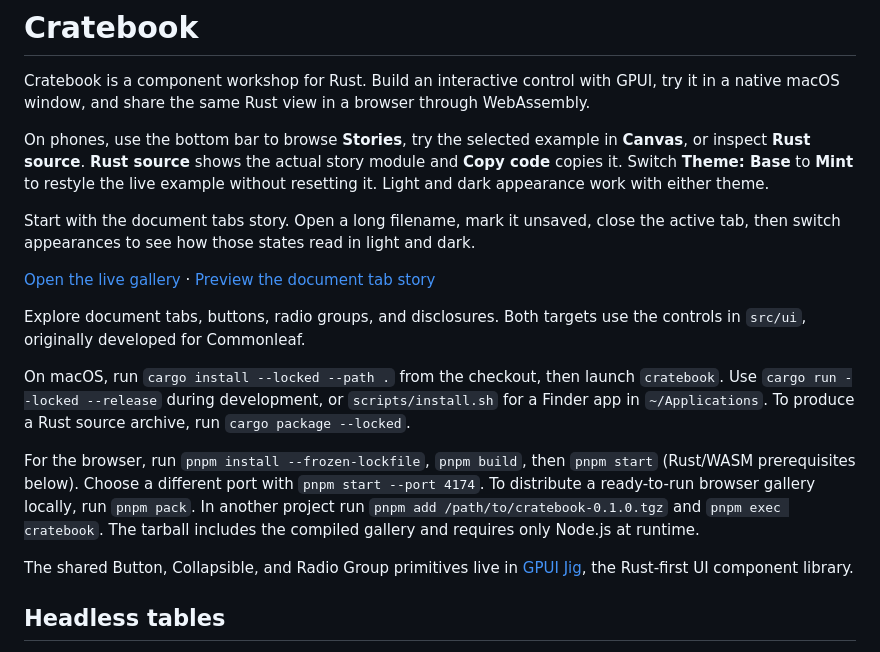
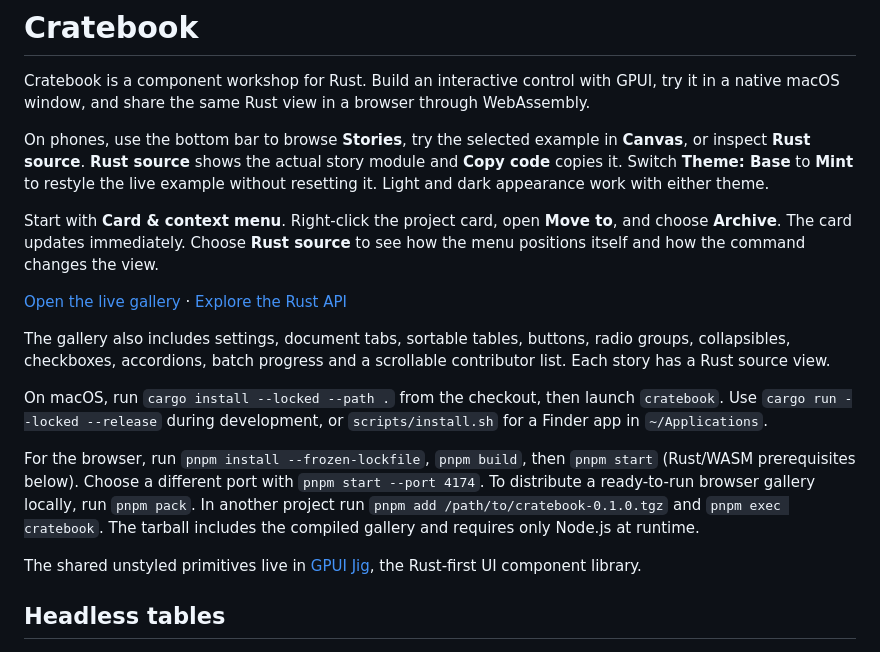
Before and after one commit to kahwee/cratebook, a Markdown page: README.md, the part around the change. Drawn GitHub-style.

Commit message:
Refresh the gallery introduction and release links

```diff
--- a/README.md
+++ b/README.md
@@ -4,17 +4,17 @@ Cratebook is a component workshop for Rust. Build an interactive control with GP
 
 On phones, use the bottom bar to browse **Stories**, try the selected example in **Canvas**, or inspect **Rust source**. **Rust source** shows the actual story module and **Copy code** copies it. Switch **Theme: Base** to **Mint** to restyle the live example without resetting it. Light and dark appearance work with either theme.
 
-Start with the document tabs story. Open a long filename, mark it unsaved, close the active tab, then switch appearances to see how those states read in light and dark.
+Start with **Card & context menu**. Right-click the project card, open **Move to**, and choose **Archive**. The card updates immediately. Choose **Rust source** to see how the menu positions itself and how the command changes the view.
 
-[Open the live gallery](https://kahwee.github.io/cratebook/) · [Preview the document tab story](https://github.com/kahwee/cratebook/blob/main/preview.png)
+[Open the live gallery](https://kahwee.github.io/cratebook/) · [Explore the Rust API](https://kahwee.github.io/gpui-jig/api/gpui_jig/)
 
-Explore document tabs, buttons, radio groups, and disclosures. Both targets use the controls in `src/ui`, originally developed for Commonleaf.
+The gallery also includes settings, document tabs, sortable tables, buttons, radio groups, collapsibles, checkboxes, accordions, batch progress and a scrollable contributor list. Each story has a Rust source view.
 
-On macOS, run `cargo install --locked --path .` from the checkout, then launch `cratebook`. Use `cargo run --locked --release` during development, or `scripts/install.sh` for a Finder app in `~/Applications`. To produce a Rust source archive, run `cargo package --locked`.
+On macOS, run `cargo install --locked --path .` from the checkout, then launch `cratebook`. Use `cargo run --locked --release` during development, or `scripts/install.sh` for a Finder app in `~/Applications`.
 
 For the browser, run `pnpm install --frozen-lockfile`, `pnpm build`, then `pnpm start` (Rust/WASM prerequisites below). Choose a different port with `pnpm start --port 4174`. To distribute a ready-to-run browser gallery locally, run `pnpm pack`. In another project run `pnpm add /path/to/cratebook-0.1.0.tgz` and `pnpm exec cratebook`. The tarball includes the compiled gallery and requires only Node.js at runtime.
 
-The shared Button, Collapsible, and Radio Group primitives live in [GPUI Jig](https://github.com/kahwee/gpui-jig), the Rust-first UI component library.
+The shared unstyled primitives live in [GPUI Jig](https://github.com/kahwee/gpui-jig), the Rust-first UI component library.
 
 ## Headless tables
 
```
